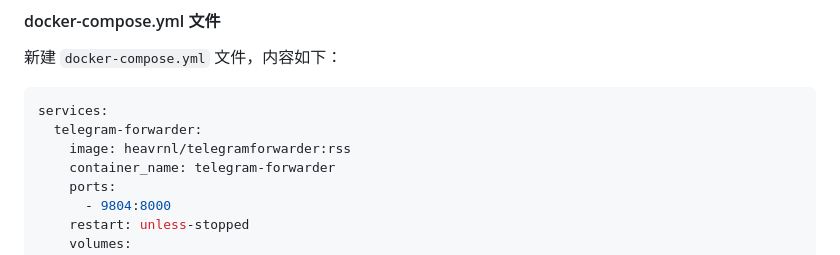
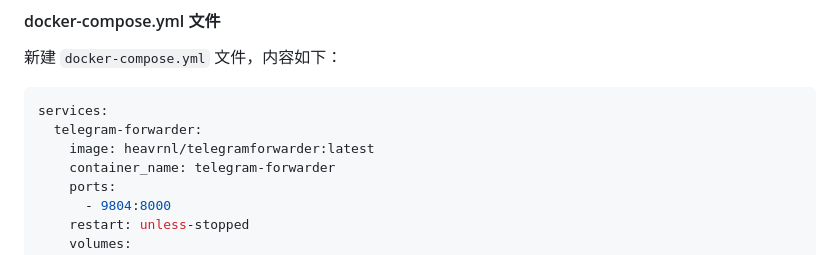
Before and after one commit to zhangnoter/TG, a Markdown page: README.md, the part around the change. Rendered like a GitHub page.

````diff
--- a/README.md
+++ b/README.md
@@ -198,7 +198,7 @@ UFB_TOKEN=
 ```yaml
 services:
   telegram-forwarder:
-    image: heavrnl/telegramforwarder:rss
+    image: heavrnl/telegramforwarder:latest
     container_name: telegram-forwarder
     ports:
       - 9804:8000
````
